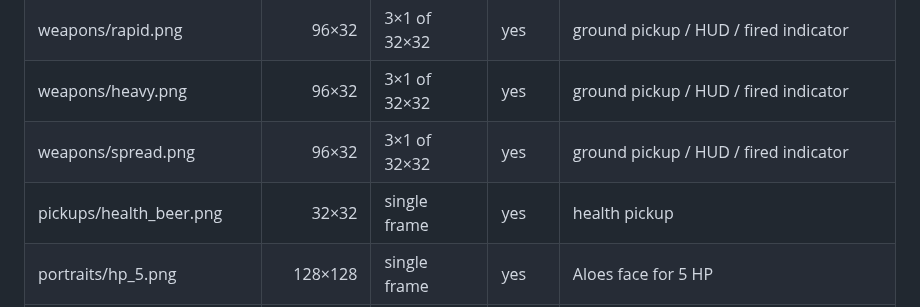
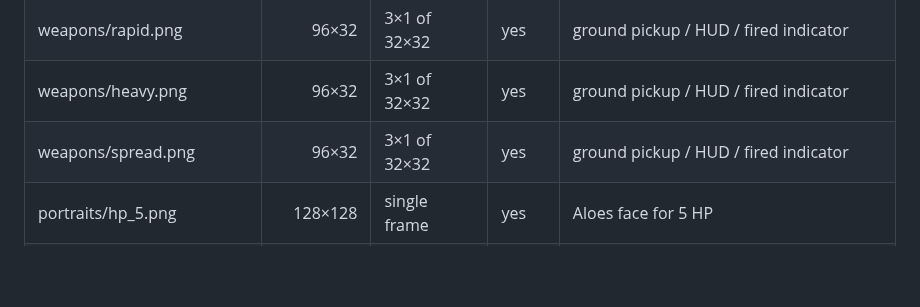
Before and after one commit to lukaszpeciak91-sys/klusoczlek, a Markdown page: docs/ASSETS.md, the part around the change. Drawn GitHub-style; blank space fills up the shorter version.

Commit message:
docs: supersede obsolete beer references with accepted procedural health heart

```diff
--- a/docs/ASSETS.md
+++ b/docs/ASSETS.md
@@ -21,7 +21,6 @@ Character frames are indexed left-to-right: E=0, SE=1, S=2, SW=3, W=4, NW=5, N=6
 | weapons/rapid.png | 96×32 | 3×1 of 32×32 | yes | ground pickup / HUD / fired indicator |
 | weapons/heavy.png | 96×32 | 3×1 of 32×32 | yes | ground pickup / HUD / fired indicator |
 | weapons/spread.png | 96×32 | 3×1 of 32×32 | yes | ground pickup / HUD / fired indicator |
-| pickups/health_beer.png | 32×32 | single frame | yes | health pickup |
 | portraits/hp_5.png | 128×128 | single frame | yes | Aloes face for 5 HP |
 | portraits/hp_4.png | 128×128 | single frame | yes | Aloes face for 4 HP |
 | portraits/hp_3.png | 128×128 | single frame | yes | Aloes face for 3 HP |
```
